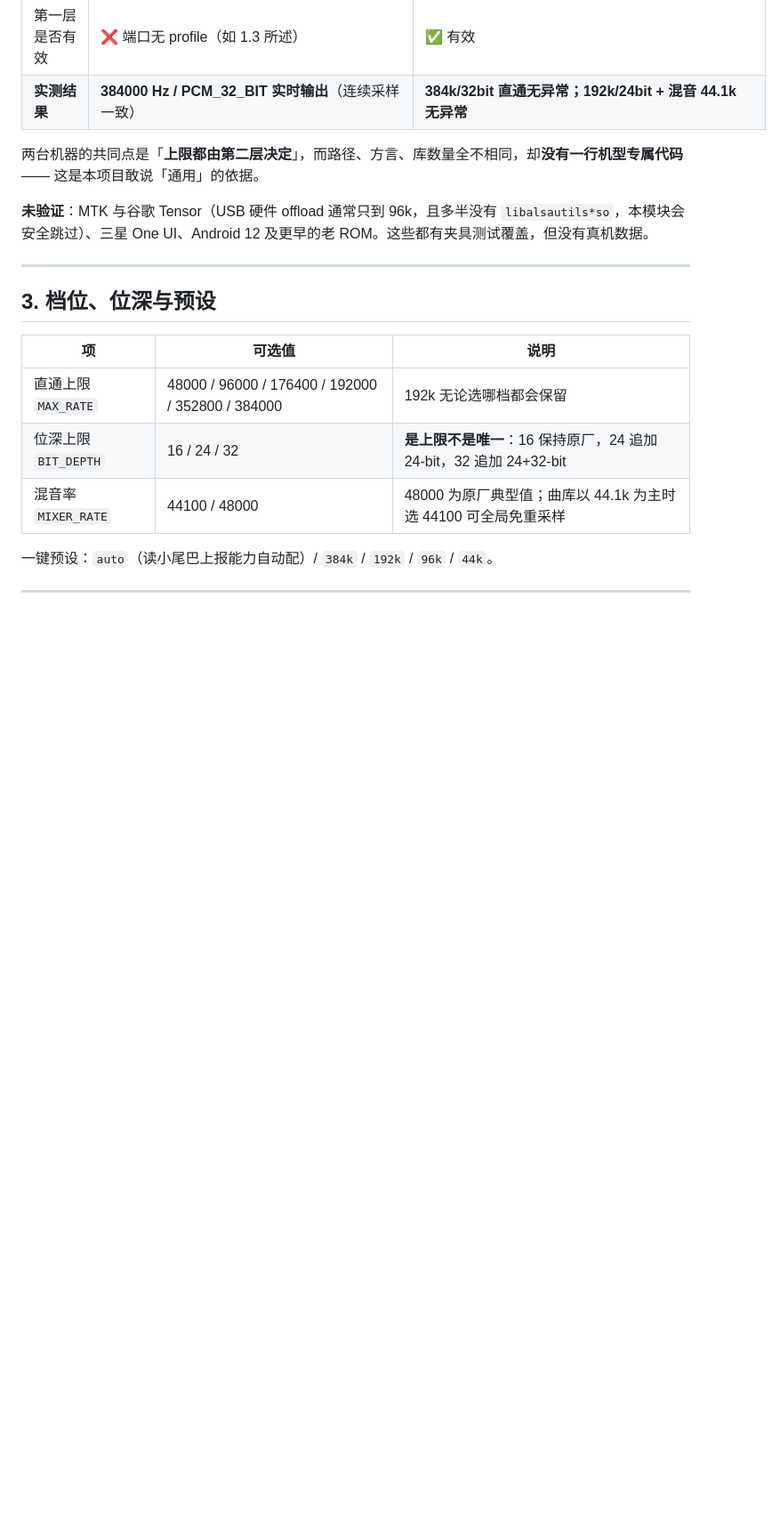
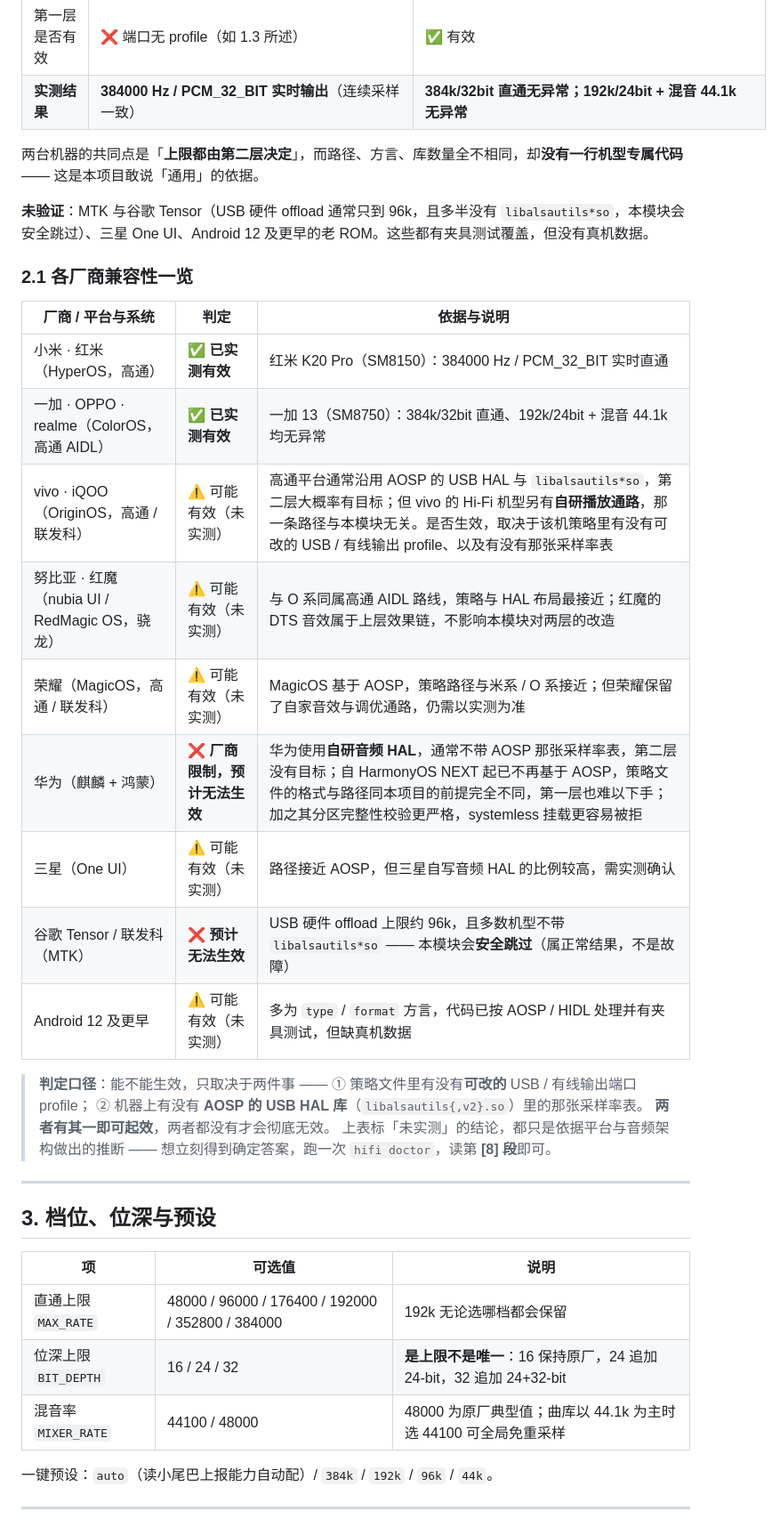
Before and after one commit to lizi600jin/hifi-src-bypass, a Markdown page: README.md, the part around one of its changes. Shown at 89% size. Drawn GitHub-style; blank space fills up the shorter version.

Commit message:
README：新增「不可与 op13 共存」警示 + 各厂商兼容性一览
- 开头显著位置声明本模块与 op13-hifi-src-bypass 无法共存，并说明原因：
  两者目标文件完全重叠（同一批音频策略文件 + 同一批 USB HAL 库），
  同时挂载会互相顶掉、还原时各清各的，最终留下归属不明的挂载；
  给出正确迁移顺序（先卸载/停用旧模块 → 重启 → 再装本模块）
- 新增 §2.1 各厂商兼容性一览，按「已实测有效 / 可能有效（未实测）/
  厂商限制预计无法生效」三档给出判定与依据：
  小米·红米 ✅ / 一加·OPPO·realme ✅ / vivo·iQOO ⚠️ / 努比亚·红魔 ⚠️ /
  荣耀 ⚠️ / 三星 ⚠️ / Android 12- ⚠️ / 华为 ❌ / 谷歌 Tensor·MTK ❌
- 给出判定口径（① 有没有可改的输出 profile ② 有没有那张 HAL 采样率表，有其一即可）
  并指向 hifi doctor 第 [8] 段用于自助确认

```diff
--- a/README.md
+++ b/README.md
@@ -87,6 +99,27 @@ DAC 那一侧仍然卡在 96k —— 这就是「改了没用」的根因。
 两台机器的共同点是「**上限都由第二层决定**」，而路径、方言、库数量全不相同，却**没有一行机型专属代码** —— 这是本项目敢说「通用」的依据。
 
 **未验证**：MTK 与谷歌 Tensor（USB 硬件 offload 通常只到 96k，且多半没有 `libalsautils*so`，本模块会安全跳过）、三星 One UI、Android 12 及更早的老 ROM。这些都有夹具测试覆盖，但没有真机数据。
+
+### 2.1 各厂商兼容性一览
+
+| 厂商 / 平台与系统 | 判定 | 依据与说明 |
+|---|---|---|
+| 小米 · 红米（HyperOS，高通） | ✅ **已实测有效** | 红米 K20 Pro（SM8150）：384000 Hz / PCM_32_BIT 实时直通 |
+| 一加 · OPPO · realme（ColorOS，高通 AIDL） | ✅ **已实测有效** | 一加 13（SM8750）：384k/32bit 直通、192k/24bit + 混音 44.1k 均无异常 |
+| vivo · iQOO（OriginOS，高通 / 联发科） | ⚠️ 可能有效（未实测） | 高通平台通常沿用 AOSP 的 USB HAL 与 `libalsautils*so`，第二层大概率有目标；但 vivo 的 Hi-Fi 机型另有**自研播放通路**，那一条路径与本模块无关。是否生效，取决于该机策略里有没有可改的 USB / 有线输出 profile、以及有没有那张采样率表 |
+| 努比亚 · 红魔（nubia UI / RedMagic OS，骁龙） | ⚠️ 可能有效（未实测） | 与 O 系同属高通 AIDL 路线，策略与 HAL 布局最接近；红魔的 DTS 音效属于上层效果链，不影响本模块对两层的改造 |
+| 荣耀（MagicOS，高通 / 联发科） | ⚠️ 可能有效（未实测） | MagicOS 基于 AOSP，策略路径与米系 / O 系接近；但荣耀保留了自家音效与调优通路，仍需以实测为准 |
+| 华为（麒麟 + 鸿蒙） | ❌ **厂商限制，预计无法生效** | 华为使用**自研音频 HAL**，通常不带 AOSP 那张采样率表，第二层没有目标；自 HarmonyOS NEXT 起已不再基于 AOSP，策略文件的格式与路径同本项目的前提完全不同，第一层也难以下手；加之其分区完整性校验更严格，systemless 挂载更容易被拒 |
+| 三星（One UI） | ⚠️ 可能有效（未实测） | 路径接近 AOSP，但三星自写音频 HAL 的比例较高，需实测确认 |
+| 谷歌 Tensor / 联发科（MTK） | ❌ **预计无法生效** | USB 硬件 offload 上限约 96k，且多数机型不带 `libalsautils*so` —— 本模块会**安全跳过**（属正常结果，不是故障） |
+| Android 12 及更早 | ⚠️ 可能有效（未实测） | 多为 `type` / `format` 方言，代码已按 AOSP / HIDL 处理并有夹具测试，但缺真机数据 |
+
+> **判定口径**：能不能生效，只取决于两件事 ——
+> ① 策略文件里有没有**可改的** USB / 有线输出端口 profile；
+> ② 机器上有没有 **AOSP 的 USB HAL 库**（`libalsautils{,v2}.so`）里的那张采样率表。
+> **两者有其一即可起效**，两者都没有才会彻底无效。
+> 上表标「未实测」的结论，都只是依据平台与音频架构做出的推断 ——
+> 想立刻得到确定答案，跑一次 `hifi doctor`，读第 **[8] 段**即可。
 
 ---
 
```
Also changed, not shown: other parts of README.md (+12 -0 lines).
